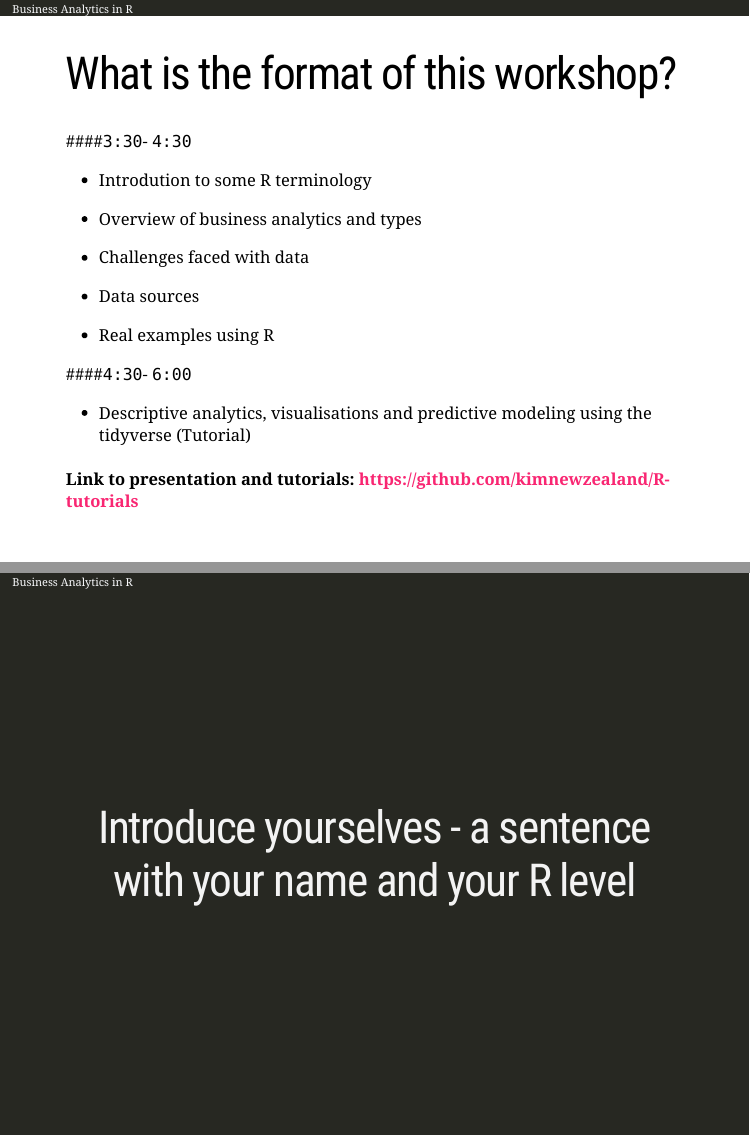
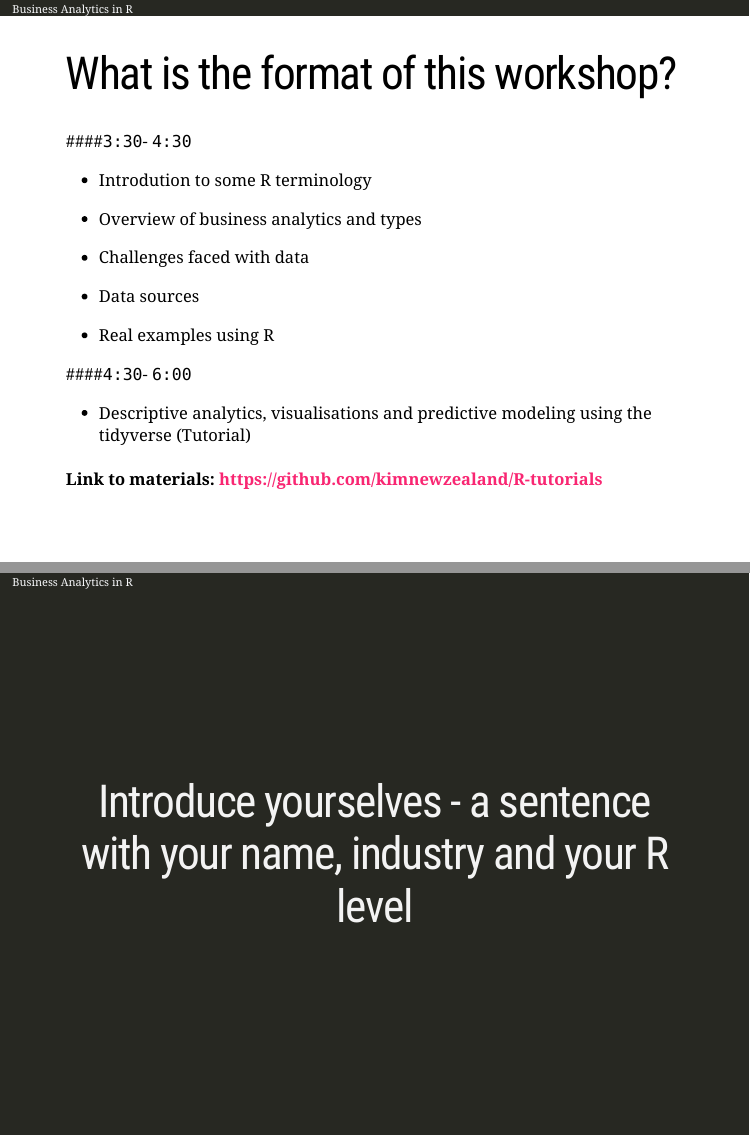
Before and after one commit to kimnewzealand/R-tutorials, an R Markdown document (Analytics/BusinessAnalyticsPres.Rmd): pages 2 and 3 of 45, joined at a grey line. Rendered offline with R 4.5, knitr and Pandoc, with nearby package versions; the slides are laid out offline by our stand-in for remark.js, each with all of its steps uncovered, in fonts that may differ from those the slides ask for, and without slide numbers, shadows or browser add-ons; code that draws random numbers runs with fixed seeds of ours; some code elsewhere in the file could not run offline; a font, style sheet, LaTeX package, included part or bibliography that could not be used is replaced or left out.

Commit message:
Final updates to presentation

```diff
--- a/Analytics/BusinessAnalyticsPres.Rmd
+++ b/Analytics/BusinessAnalyticsPres.Rmd
@@ -50,13 +50,13 @@ layout: true
 - Descriptive analytics,  visualisations and predictive modeling using the tidyverse (Tutorial)
 
 
-#### Link to presentation and tutorials: https://github.com/kimnewzealand/R-tutorials
+#### Link to materials: https://github.com/kimnewzealand/R-tutorials
 
 ---
 
 class: inverse, center, middle
 
-# Introduce yourselves - a sentence with your name and your R level
+# Introduce yourselves - a sentence with your name, industry and your R level
 
 ---
 
```
Also changed, not shown: Analytics/BusinessAnalyticsPres.Rmd (2 more changed lines).
